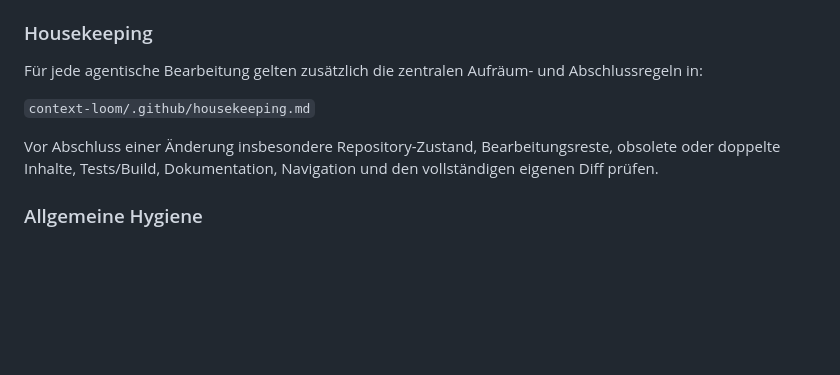
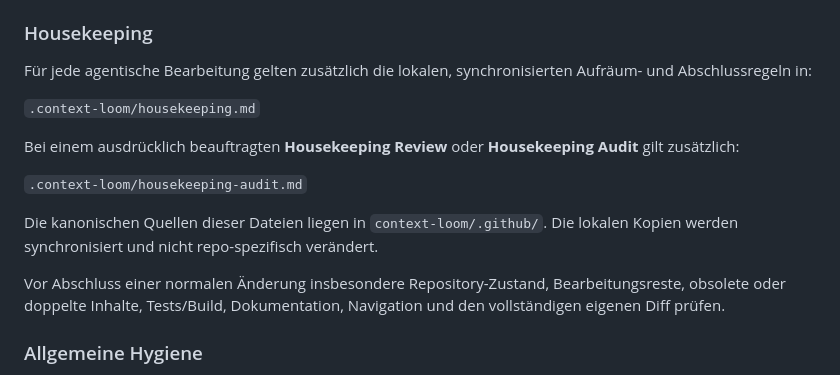
Before and after one commit to context-loom/pdf-review-demo, a Markdown page: AGENTS.md, the part around the change. Drawn GitHub-style; blank space fills up the shorter version.

Commit message:
docs: sync Context Loom agent instructions

```diff
--- a/AGENTS.md
+++ b/AGENTS.md
@@ -49,11 +49,17 @@ Der Index soll **vollständig genug zum Entdecken, aber knapp genug als Inhaltsv
 
 ### Housekeeping
 
-Für jede agentische Bearbeitung gelten zusätzlich die zentralen Aufräum- und Abschlussregeln in:
+Für jede agentische Bearbeitung gelten zusätzlich die lokalen, synchronisierten Aufräum- und Abschlussregeln in:
 
-`context-loom/.github/housekeeping.md`
+`.context-loom/housekeeping.md`
 
-Vor Abschluss einer Änderung insbesondere Repository-Zustand, Bearbeitungsreste, obsolete oder doppelte Inhalte, Tests/Build, Dokumentation, Navigation und den vollständigen eigenen Diff prüfen.
+Bei einem ausdrücklich beauftragten **Housekeeping Review** oder **Housekeeping Audit** gilt zusätzlich:
+
+`.context-loom/housekeeping-audit.md`
+
+Die kanonischen Quellen dieser Dateien liegen in `context-loom/.github/`. Die lokalen Kopien werden synchronisiert und nicht repo-spezifisch verändert.
+
+Vor Abschluss einer normalen Änderung insbesondere Repository-Zustand, Bearbeitungsreste, obsolete oder doppelte Inhalte, Tests/Build, Dokumentation, Navigation und den vollständigen eigenen Diff prüfen.
 
 ### Allgemeine Hygiene
 
```
